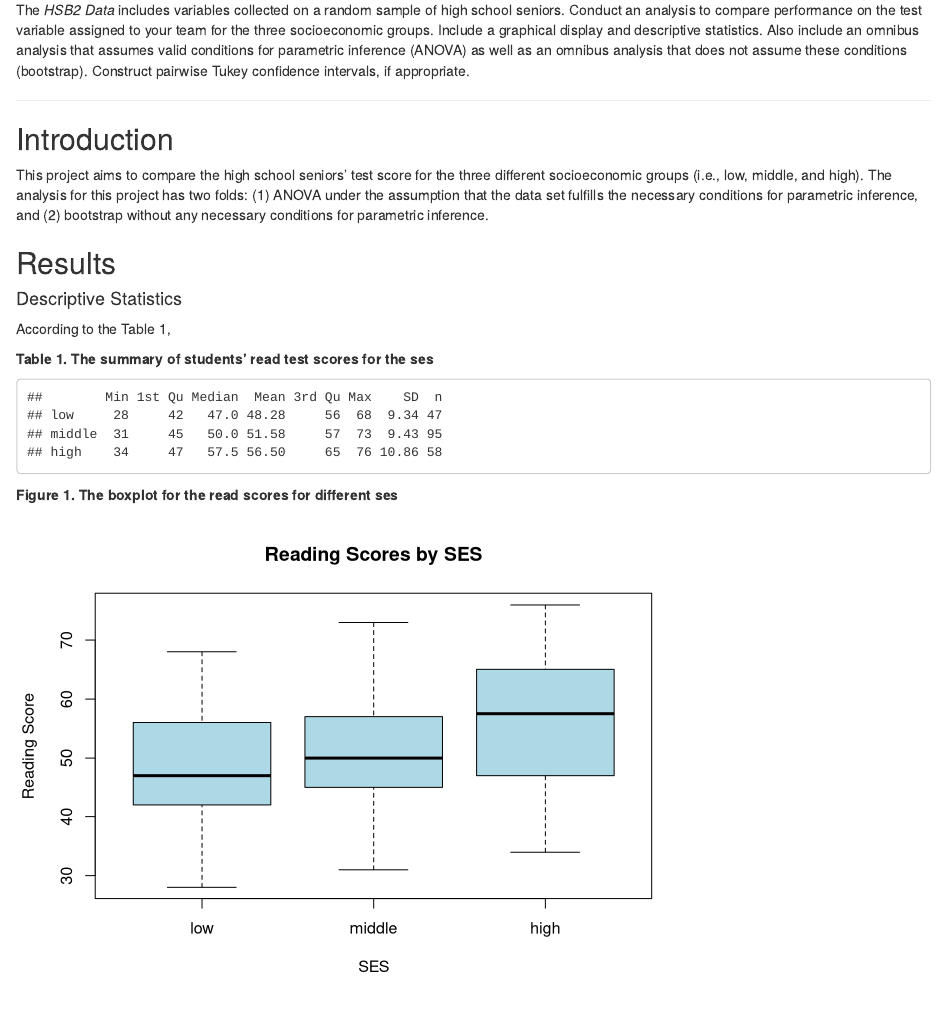
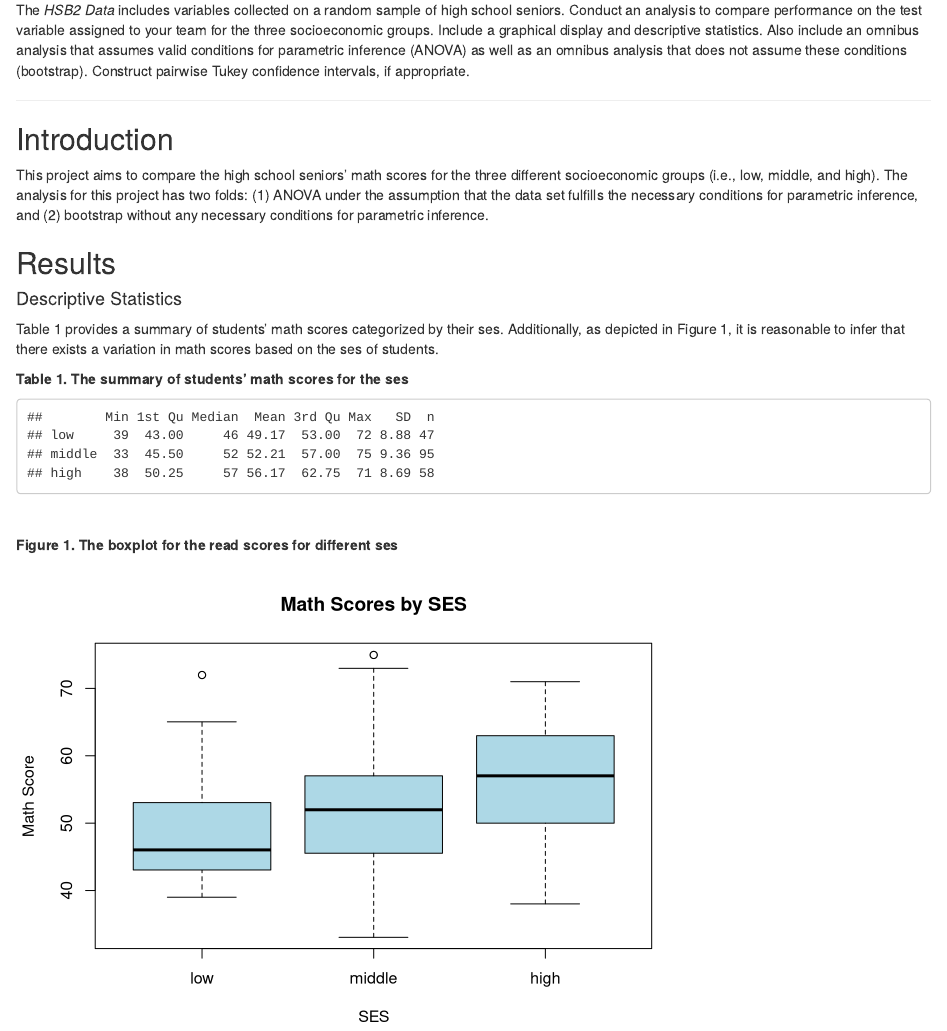
Before and after one commit to tbryberr/tidyverse-Team, an R Markdown document (Projects/EDRM 718 Project G (Tidyverse).Rmd): the page in a window 1100 px wide, from 530 px down. Rendered offline with R 4.5, knitr and Pandoc, with nearby package versions.

Commit message:
Project G (Tidyverse_DK)

````diff
--- a/Projects/EDRM 718 Project G (Tidyverse).Rmd
+++ b/Projects/EDRM 718 Project G (Tidyverse).Rmd
@@ -36,42 +35,44 @@ hsb2_data <- read.csv(here("Data", "hsb2.csv"))
 
 ## Introduction
 
-This project aims to compare the high school seniors' test score for the three different socioeconomic groups (i.e., low, middle, and high). The analysis for this project has two folds: (1) ANOVA under the assumption that the data set fulfills the necessary conditions for parametric inference, and (2) bootstrap without any necessary conditions for parametric inference.
+This project aims to compare the high school seniors' math scores for the three different socioeconomic groups (i.e., low, middle, and high). The analysis for this project has two folds: (1) ANOVA under the assumption that the data set fulfills the necessary conditions for parametric inference, and (2) bootstrap without any necessary conditions for parametric inference.
 
 ## Results
 
 #### Descriptive Statistics
 
-According to the Table 1,
+Table 1 provides a summary of students' math scores categorized by their ses. Additionally, as depicted in Figure 1, it is reasonable to infer that there exists a variation in math scores based on the ses of students.
 
-__Table 1. The summary of students' read test scores for the ses__
+__Table 1. The summary of students' math scores for the ses__
 ```{r echo=FALSE}
 # Compute summary statistics
-Read_summary <- tapply(hsb2_data$read, hsb2_data$ses,
+Math_summary <- tapply(hsb2_data$math, hsb2_data$ses,
                        function(x) {
                          c(round(summary(x), 2), round(sd(x), 2), length(x))
 })
 
 # Create table
-Read_summary_table <- rbind(Read_summary[[1]],
-                            Read_summary[[2]],
-                            Read_summary[[3]])
+Math_summary_table <- rbind(Math_summary[[1]],
+                            Math_summary[[2]],
+                            Math_summary[[3]])
 
 row_names <- c("low", "middle", "high")
 col_names <- c("Min", "1st Qu", "Median",
                "Mean", "3rd Qu", "Max",
                "SD", "n")
-rownames(Read_summary_table) <- row_names
-colnames(Read_summary_table) <- col_names
+rownames(Math_summary_table) <- row_names
+colnames(Math_summary_table) <- col_names
 
-Read_summary_table
+Math_summary_table
 ```
+<br/>
+
 __Figure 1. The boxplot for the read scores for different ses__
 ```{r echo=FALSE}
-read_boxplot <- boxplot(hsb2_data$read ~ hsb2_data$ses,
-         main = "Reading Scores by SES",
+Math_boxplot <- boxplot(hsb2_data$math ~ hsb2_data$ses,
+         main = "Math Scores by SES",
          xlab = "SES",
-         ylab = "Reading Score",
+         ylab = "Math Score",
          col = "lightblue",
          data = hsb2_data,
          names = c("low", "middle", "high"))
````
Also changed, not shown: Projects/EDRM 718 Project G (Tidyverse).Rmd (1 more changed lines).
